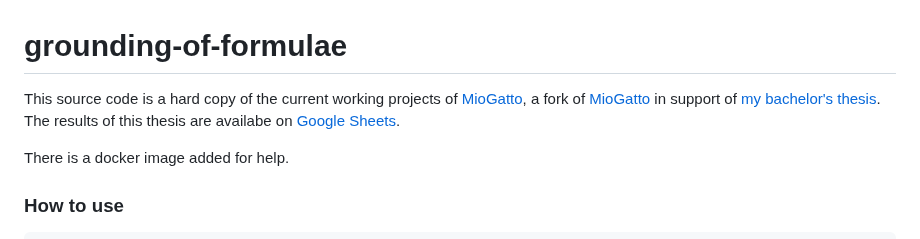
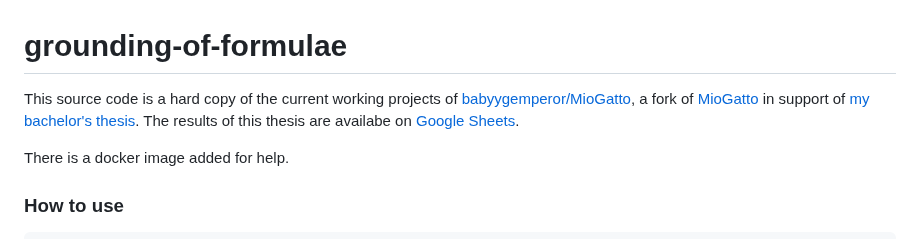
Before and after one commit to babyygemperor/grounding-of-formulae, a Markdown page: README.md, the part around the change. Rendered like a GitHub page.

```diff
--- a/README.md
+++ b/README.md
@@ -1,6 +1,6 @@
 # grounding-of-formulae
 
-This source code is a hard copy of the current working projects of [MioGatto](https://github.com/babyygemperor/MioGatto), a fork of [MioGatto](https://github.com/babyygemperor/MioGatto) in support of [my bachelor's thesis](https://github.com/babyygemperor/bachelors-thesis). The results of this thesis are availabe on [Google Sheets](https://docs.google.com/spreadsheets/d/1v0t9q5V2j4phjZxXQFIH3b06vl8UBNrFDZlz6ajPAac/edit?usp=sharing).
+This source code is a hard copy of the current working projects of [babyygemperor/MioGatto](https://github.com/babyygemperor/MioGatto), a fork of [MioGatto](https://github.com/babyygemperor/MioGatto) in support of [my bachelor's thesis](https://github.com/babyygemperor/bachelors-thesis). The results of this thesis are availabe on [Google Sheets](https://docs.google.com/spreadsheets/d/1v0t9q5V2j4phjZxXQFIH3b06vl8UBNrFDZlz6ajPAac/edit?usp=sharing).
 
 There is a docker image added for help.
 
```
